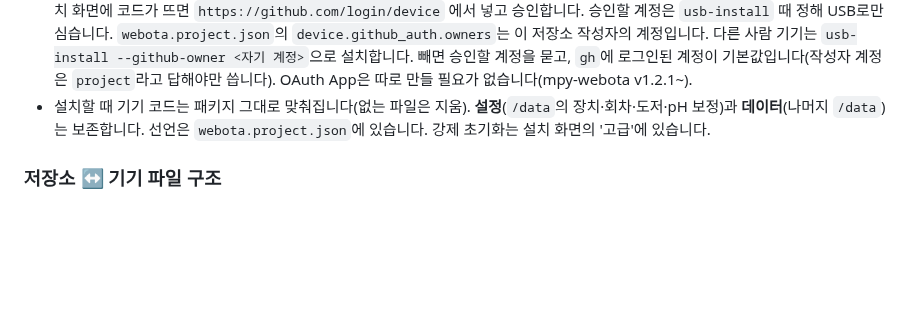
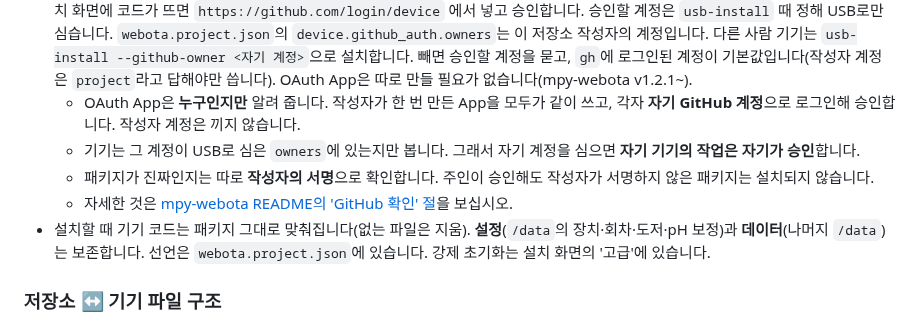
Before and after one commit to taeseokyi/reefwiz-esp32, a Markdown page: README.md, the part around the change. Rendered like a GitHub page; blank space fills up the shorter version.

Commit message:
README: OAuth App 은 누구인지만 알려 주고, 받아들일지는 기기(owners)가 정한다
- 작성자가 만든 App 을 모두가 같이 쓰고, 각자 자기 계정으로 자기 기기를 승인한다
- 설치 때 두 확인은 따로: 패키지가 진짜인가(작성자 서명) · 작업을 주인이 원하나(주인의 GitHub 승인)

Co-Authored-By: Claude Opus 5.5 (1M context) <noreply@anthropic.com>

```diff
--- a/README.md
+++ b/README.md
@@ -817,6 +817,10 @@ mpremote connect COM3 fs cp -r :/data ./backup-data   # 동등한 수동 명령
 - **다른 사람의 기기에 설치하기**: 이 저장소를 받은 사람은 자기 PC에서
   `python3 tools/webota.py usb-install --port COMx`로 USB 설치를 한 번만 하면 됩니다. webota와 기기 설정만 올라갑니다. 설정에는 이 저장소 `webota.project.json`의 **공개키(`3a1f670f18a68b14`)**, 출처, 그 사람의 토큰이 들어갑니다. 그 뒤 기기 설치 화면에서 판을 고르면 앱이 설치됩니다. 그 기기는 **이 저장소 작성자가 서명한 패키지만** 받습니다.
 - **GitHub 확인** (v1.11.0~): 설치(되돌리기·초기화 포함), 정리, 공유기 쪽 WiFi 변경은 기기 토큰에 더해 **매번 GitHub 승인**을 받습니다. 설치 화면에 코드가 뜨면 `https://github.com/login/device` 에서 넣고 승인합니다. 승인할 계정은 `usb-install` 때 정해 USB로만 심습니다. `webota.project.json`의 `device.github_auth.owners`는 이 저장소 작성자의 계정입니다. 다른 사람 기기는 `usb-install --github-owner <자기 계정>`으로 설치합니다. 빼면 승인할 계정을 묻고, `gh`에 로그인된 계정이 기본값입니다(작성자 계정은 `project`라고 답해야만 씁니다). OAuth App은 따로 만들 필요가 없습니다(mpy-webota v1.2.1~).
+  - OAuth App은 **누구인지만** 알려 줍니다. 작성자가 한 번 만든 App을 모두가 같이 쓰고, 각자 **자기 GitHub 계정**으로 로그인해 승인합니다. 작성자 계정은 끼지 않습니다.
+  - 기기는 그 계정이 USB로 심은 `owners`에 있는지만 봅니다. 그래서 자기 계정을 심으면 **자기 기기의 작업은 자기가 승인**합니다.
+  - 패키지가 진짜인지는 따로 **작성자의 서명**으로 확인합니다. 주인이 승인해도 작성자가 서명하지 않은 패키지는 설치되지 않습니다.
+  - 자세한 것은 [mpy-webota README의 'GitHub 확인' 절](https://github.com/taeseokyi/mpy-webota#readme)을 보십시오.
 - 설치할 때 기기 코드는 패키지 그대로 맞춰집니다(없는 파일은 지움). **설정**(`/data`의 장치·회차·도저·pH 보정)과 **데이터**(나머지 `/data`)는 보존합니다. 선언은 `webota.project.json`에 있습니다. 강제 초기화는 설치 화면의 '고급'에 있습니다.
 
 ### 저장소 ↔ 기기 파일 구조
```
